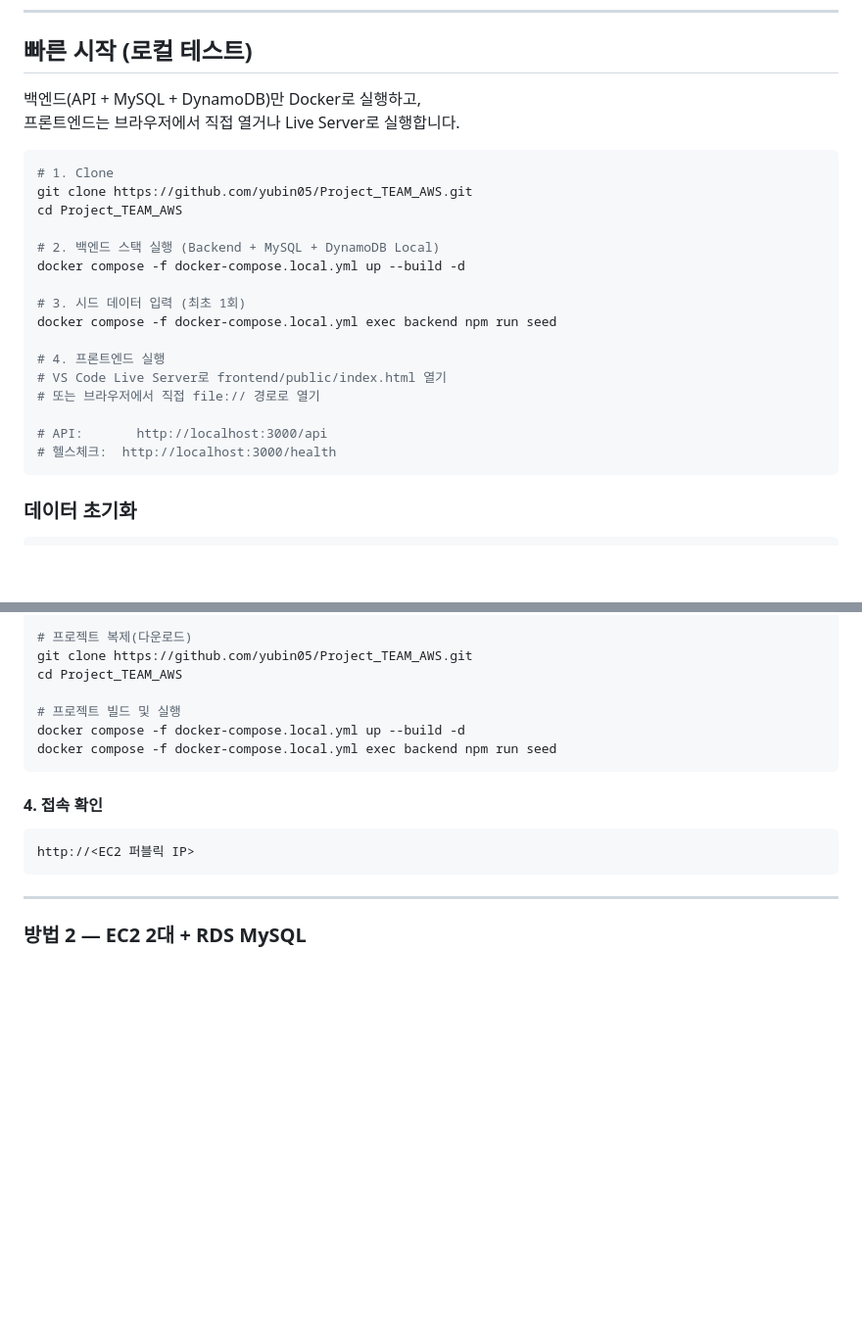
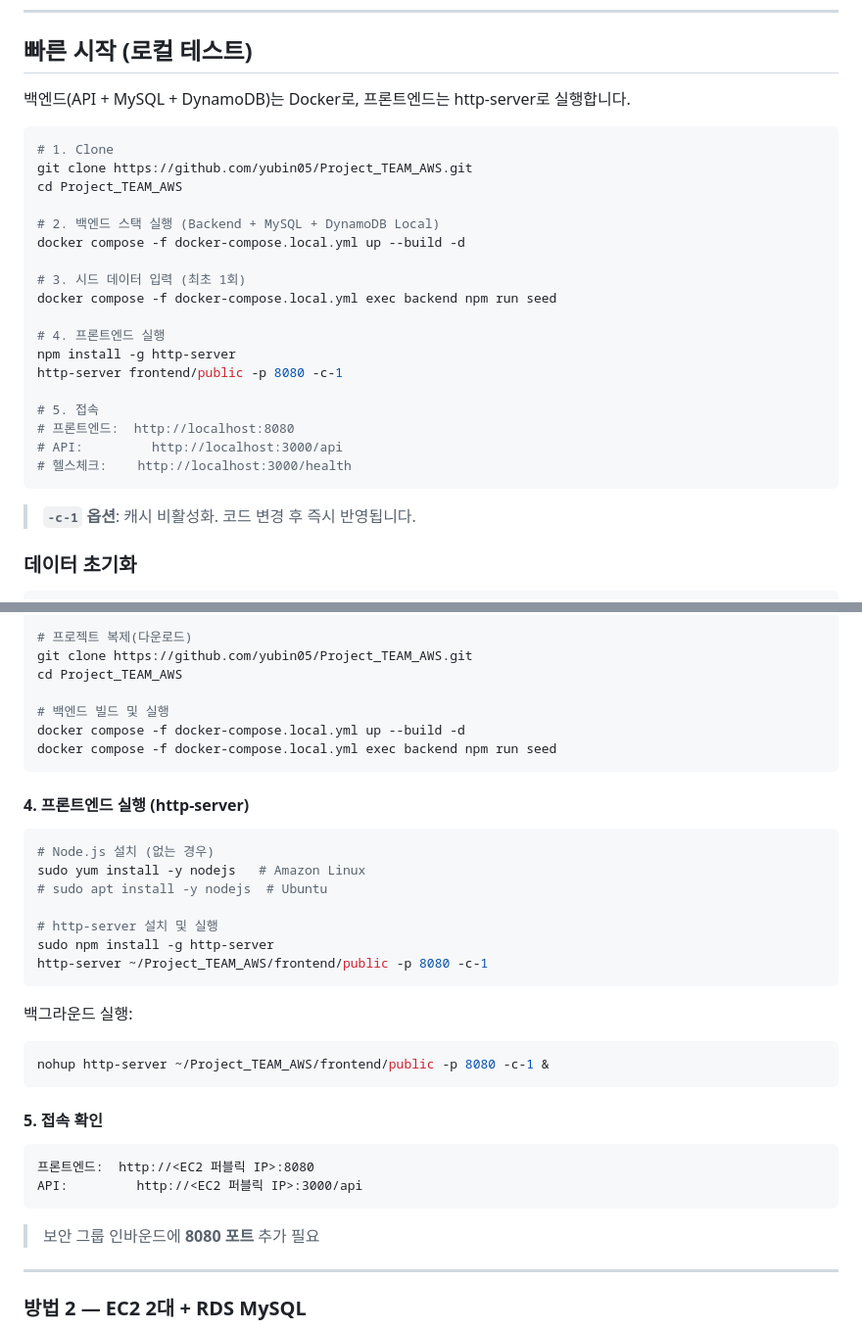
Before and after one commit to yubin05/Project_TEAM_AWS, a Markdown page: README.md, 2 parts joined by grey strips. Shown at 98% size. GitHub-like rendering; blank space fills up the shorter version.

Commit message:
docs: http-server 프론트엔드 실행 방법 README 추가
로컬/EC2 환경에서 http-server -c-1 로 프론트 서빙 가이드 추가

Co-Authored-By: Claude Sonnet 4.6 <noreply@anthropic.com>

````diff
--- a/README.md
+++ b/README.md
@@ -18,8 +18,7 @@ DB          →  RDS MySQL + DynamoDB
 
 ## 빠른 시작 (로컬 테스트)
 
-백엔드(API + MySQL + DynamoDB)만 Docker로 실행하고,
-프론트엔드는 브라우저에서 직접 열거나 Live Server로 실행합니다.
+백엔드(API + MySQL + DynamoDB)는 Docker로, 프론트엔드는 http-server로 실행합니다.
 
 ```bash
 # 1. Clone
@@ -33,12 +32,16 @@ docker compose -f docker-compose.local.yml up --build -d
 docker compose -f docker-compose.local.yml exec backend npm run seed
 
 # 4. 프론트엔드 실행
-# VS Code Live Server로 frontend/public/index.html 열기
-# 또는 브라우저에서 직접 file:// 경로로 열기
+npm install -g http-server
+http-server frontend/public -p 8080 -c-1
 
-# API:       http://localhost:3000/api
-# 헬스체크:  http://localhost:3000/health
+# 5. 접속
+# 프론트엔드:  http://localhost:8080
+# API:         http://localhost:3000/api
+# 헬스체크:    http://localhost:3000/health
 ```
+
+> **`-c-1` 옵션**: 캐시 비활성화. 코드 변경 후 즉시 반영됩니다.
 
 ### 데이터 초기화
 ```bash
@@ -232,16 +235,36 @@ echo '/swapfile swap swap defaults 0 0' | sudo tee -a /etc/fstab
 git clone https://github.com/yubin05/Project_TEAM_AWS.git
 cd Project_TEAM_AWS
 
-# 프로젝트 빌드 및 실행
+# 백엔드 빌드 및 실행
 docker compose -f docker-compose.local.yml up --build -d
 docker compose -f docker-compose.local.yml exec backend npm run seed
 ```
 
-#### 4. 접속 확인
+#### 4. 프론트엔드 실행 (http-server)
+
+```bash
+# Node.js 설치 (없는 경우)
+sudo yum install -y nodejs   # Amazon Linux
+# sudo apt install -y nodejs  # Ubuntu
+
+# http-server 설치 및 실행
+sudo npm install -g http-server
+http-server ~/Project_TEAM_AWS/frontend/public -p 8080 -c-1
+```
+
+백그라운드 실행:
+```bash
+nohup http-server ~/Project_TEAM_AWS/frontend/public -p 8080 -c-1 &
+```
+
+#### 5. 접속 확인
 
 ```
-http://<EC2 퍼블릭 IP>
+프론트엔드:  http://<EC2 퍼블릭 IP>:8080
+API:         http://<EC2 퍼블릭 IP>:3000/api
 ```
+
+> 보안 그룹 인바운드에 **8080 포트** 추가 필요
 
 ---
 
````
